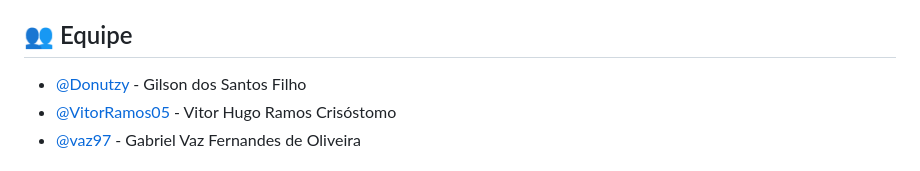
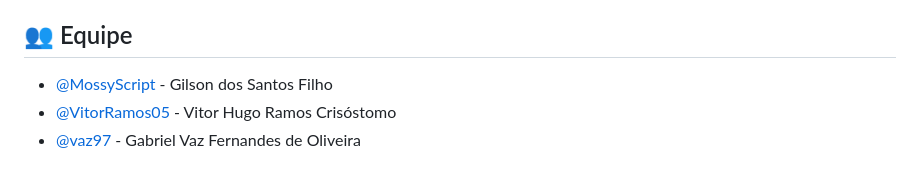
Before and after one commit to MossyScript/Projeto-Dockerson, a Markdown page: README.md, the part around the change. Drawn GitHub-style.

```diff
--- a/README.md
+++ b/README.md
@@ -6,7 +6,7 @@ Este projeto implementa uma infraestrutura completa de Provedor de Serviços de
 
 ## 👥 Equipe
 
-* [@Donutzy](https://github.com/Donutzy) - Gilson dos Santos Filho
+* [@MossyScript](https://github.com/MossyScript) - Gilson dos Santos Filho
 * [@VitorRamos05](https://github.com/VitorRamos05) - Vitor Hugo Ramos Crisóstomo
 * [@vaz97](https://github.com/Vaz97) - Gabriel Vaz Fernandes de Oliveira
 
```
